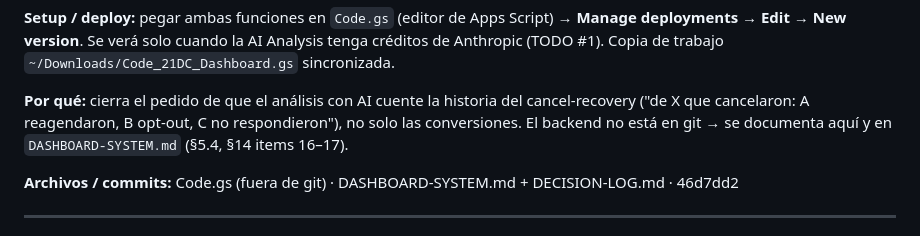
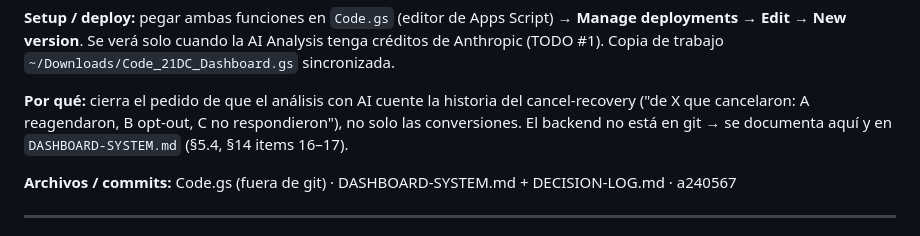
Before and after one commit to F4LA/21dc-dashboard, a Markdown page: DECISION-LOG.md, the part around the change. GitHub-like rendering.

Commit message:
Docs: fix commit hash reference (Phase 2 entry)
Co-Authored-By: Claude Opus 4.8 <noreply@anthropic.com>

```diff
--- a/DECISION-LOG.md
+++ b/DECISION-LOG.md
@@ -19,7 +19,7 @@ Registro cronológico de decisiones y cambios al dashboard (frontend `index.html
 
 **Por qué:** cierra el pedido de que el análisis con AI cuente la historia del cancel-recovery ("de X que cancelaron: A reagendaron, B opt-out, C no respondieron"), no solo las conversiones. El backend no está en git → se documenta aquí y en `DASHBOARD-SYSTEM.md` (§5.4, §14 items 16–17).
 
-**Archivos / commits:** Code.gs (fuera de git) · DASHBOARD-SYSTEM.md + DECISION-LOG.md · 46d7dd2
+**Archivos / commits:** Code.gs (fuera de git) · DASHBOARD-SYSTEM.md + DECISION-LOG.md · a240567
 
 ---
 
```
